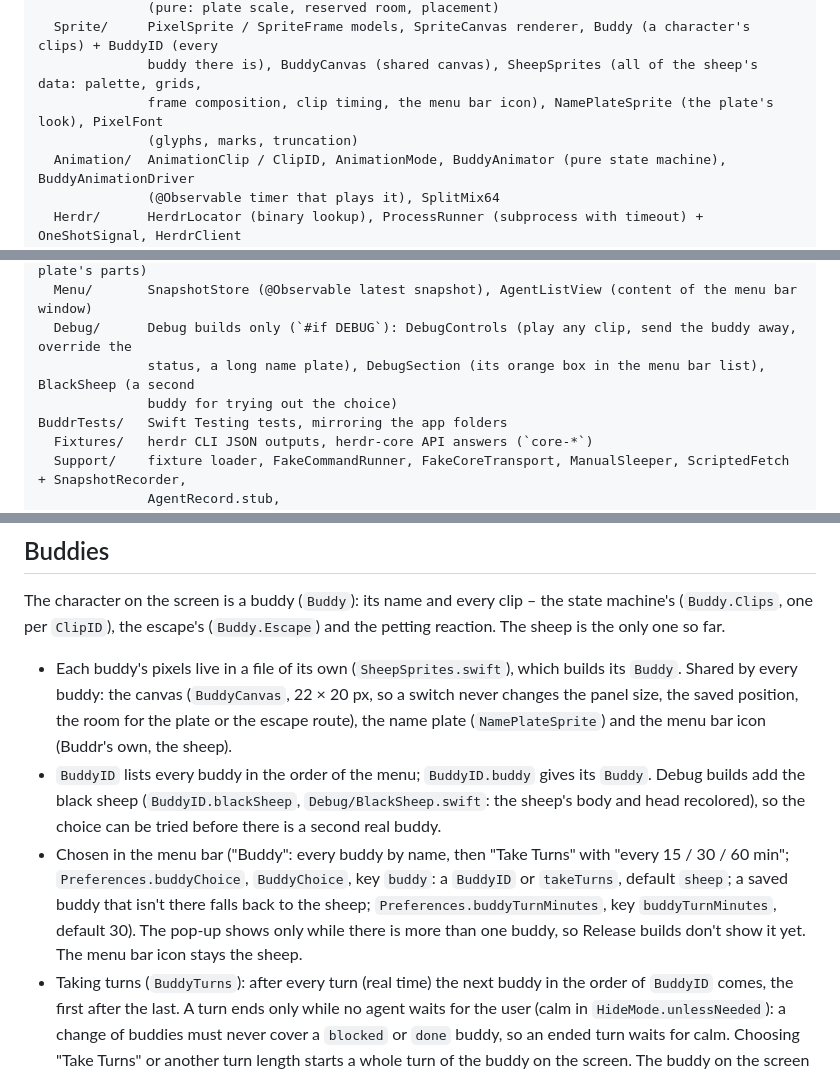
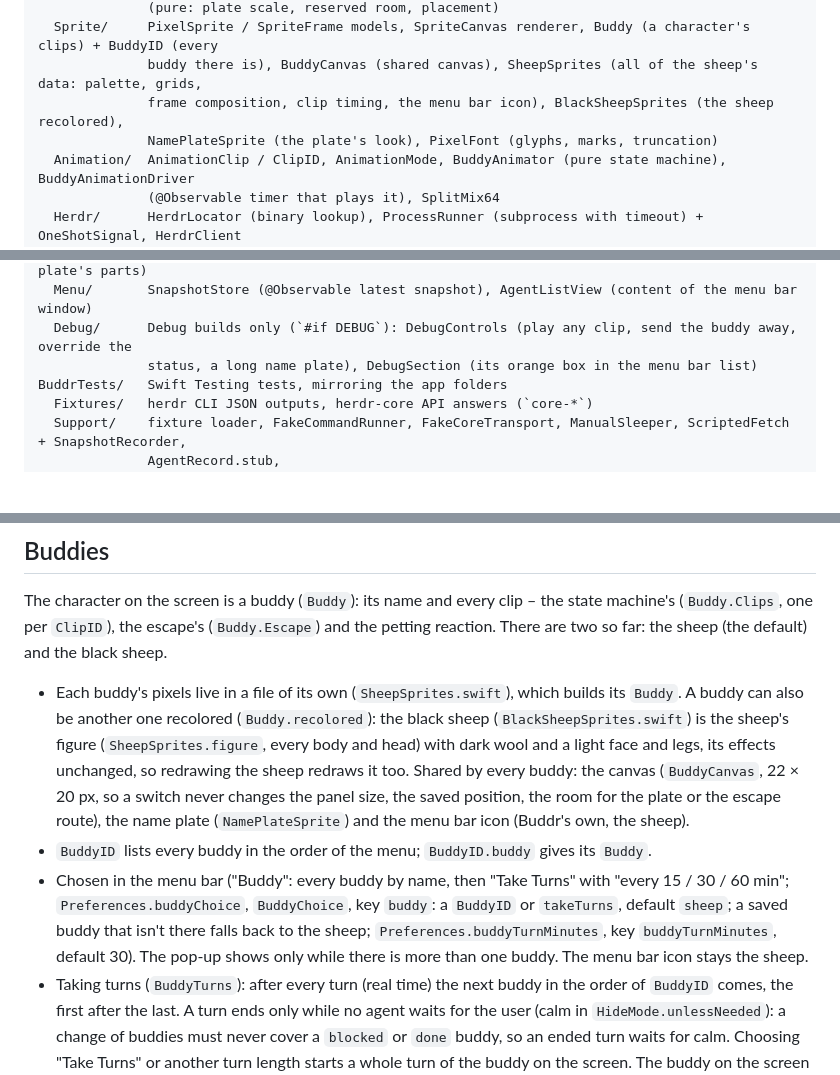
Before and after one commit to jsyrovy/buddr, a Markdown page: CLAUDE.md, 3 parts joined by grey strips. GitHub-like rendering; blank space fills up the shorter version.

```diff
--- a/CLAUDE.md
+++ b/CLAUDE.md
@@ -59,8 +59,8 @@ Buddr/
               (pure: plate scale, reserved room, placement)
   Sprite/     PixelSprite / SpriteFrame models, SpriteCanvas renderer, Buddy (a character's clips) + BuddyID (every
               buddy there is), BuddyCanvas (shared canvas), SheepSprites (all of the sheep's data: palette, grids,
-              frame composition, clip timing, the menu bar icon), NamePlateSprite (the plate's look), PixelFont
-              (glyphs, marks, truncation)
+              frame composition, clip timing, the menu bar icon), BlackSheepSprites (the sheep recolored),
+              NamePlateSprite (the plate's look), PixelFont (glyphs, marks, truncation)
   Animation/  AnimationClip / ClipID, AnimationMode, BuddyAnimator (pure state machine), BuddyAnimationDriver
               (@Observable timer that plays it), SplitMix64
   Herdr/      HerdrLocator (binary lookup), ProcessRunner (subprocess with timeout) + OneShotSignal, HerdrClient
@@ -76,8 +76,7 @@ Buddr/
               (pure: agents newly blocked / done, which one the plate names) + NamePlate (the plate's parts)
   Menu/       SnapshotStore (@Observable latest snapshot), AgentListView (content of the menu bar window)
   Debug/      Debug builds only (`#if DEBUG`): DebugControls (play any clip, send the buddy away, override the
-              status, a long name plate), DebugSection (its orange box in the menu bar list), BlackSheep (a second
-              buddy for trying out the choice)
+              status, a long name plate), DebugSection (its orange box in the menu bar list)
 BuddrTests/   Swift Testing tests, mirroring the app folders
   Fixtures/   herdr CLI JSON outputs, herdr-core API answers (`core-*`)
   Support/    fixture loader, FakeCommandRunner, FakeCoreTransport, ManualSleeper, ScriptedFetch + SnapshotRecorder,
@@ -291,20 +289,21 @@ programs in terminals that outlive their clients; herdr-app shows them. Agents r
 ## Buddies
 
 The character on the screen is a buddy (`Buddy`): its name and every clip – the state machine's (`Buddy.Clips`, one
-per `ClipID`), the escape's (`Buddy.Escape`) and the petting reaction. The sheep is the only one so far.
+per `ClipID`), the escape's (`Buddy.Escape`) and the petting reaction. There are two so far: the sheep (the default)
+and the black sheep.
 
-- Each buddy's pixels live in a file of its own (`SheepSprites.swift`), which builds its `Buddy`. Shared by every
+- Each buddy's pixels live in a file of its own (`SheepSprites.swift`), which builds its `Buddy`. A buddy can also be
+  another one recolored (`Buddy.recolored`): the black sheep (`BlackSheepSprites.swift`) is the sheep's figure
+  (`SheepSprites.figure`, every body and head) with dark wool and a light face and legs, its effects unchanged, so
+  redrawing the sheep redraws it too. Shared by every
   buddy: the canvas (`BuddyCanvas`, 22 × 20 px, so a switch never changes the panel size, the saved position, the room
   for the plate or the escape route), the name plate (`NamePlateSprite`) and the menu bar icon (Buddr's own, the
   sheep).
-- `BuddyID` lists every buddy in the order of the menu; `BuddyID.buddy` gives its `Buddy`. Debug builds add the black
-  sheep (`BuddyID.blackSheep`, `Debug/BlackSheep.swift`: the sheep's body and head recolored), so the choice can be
-  tried before there is a second real buddy.
+- `BuddyID` lists every buddy in the order of the menu; `BuddyID.buddy` gives its `Buddy`.
 - Chosen in the menu bar ("Buddy": every buddy by name, then "Take Turns" with "every 15 / 30 / 60 min";
   `Preferences.buddyChoice`, `BuddyChoice`, key `buddy`: a `BuddyID` or `takeTurns`, default `sheep`; a saved buddy
   that isn't there falls back to the sheep; `Preferences.buddyTurnMinutes`, key `buddyTurnMinutes`, default 30). The
-  pop-up shows only while there is more than one buddy, so Release builds don't show it yet. The menu bar icon stays
-  the sheep.
+  pop-up shows only while there is more than one buddy. The menu bar icon stays the sheep.
 - Taking turns (`BuddyTurns`): after every turn (real time) the next buddy in the order of `BuddyID` comes, the first
   after the last. A turn ends only while no agent waits for the user (calm in `HideMode.unlessNeeded`): a change of
   buddies must never cover a `blocked` or `done` buddy, so an ended turn waits for calm. Choosing "Take Turns" or
```
Also changed, not shown: other parts of CLAUDE.md (+3 -4 lines), README.md (+2 -0 lines), docs/images/menu-dark.png, docs/images/menu-light.png, 7 other files.
